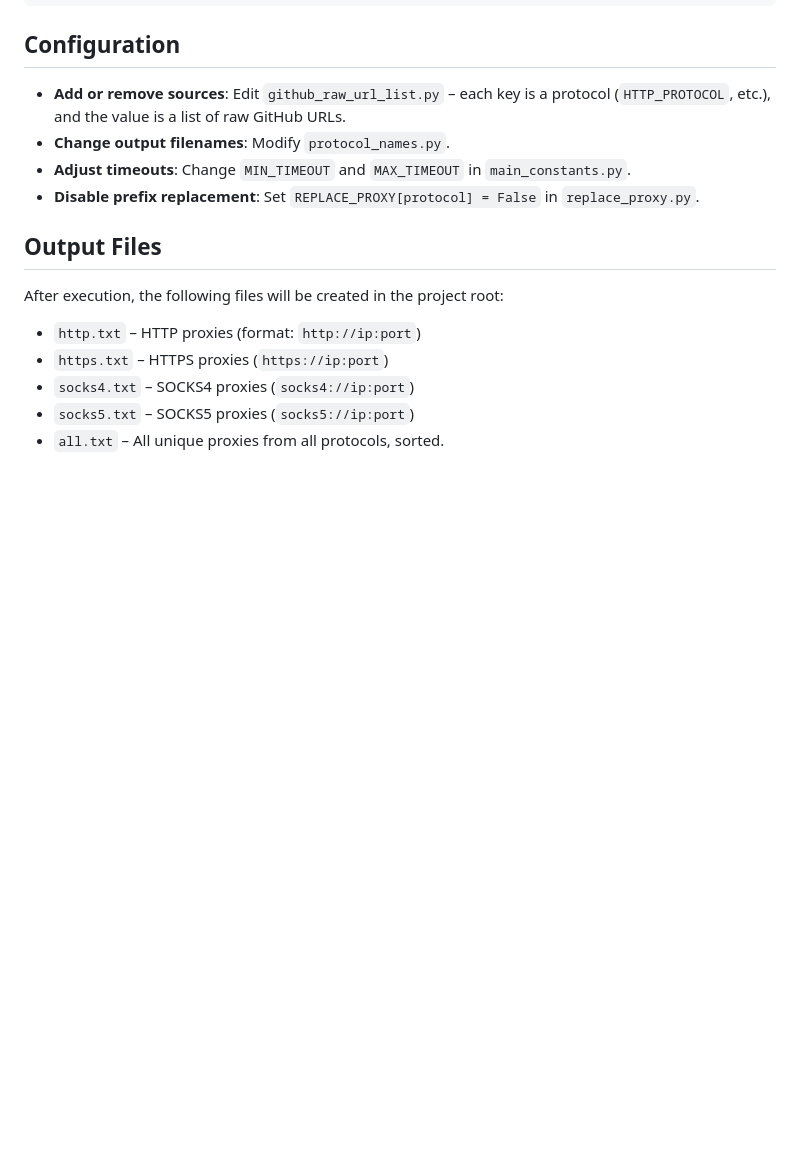
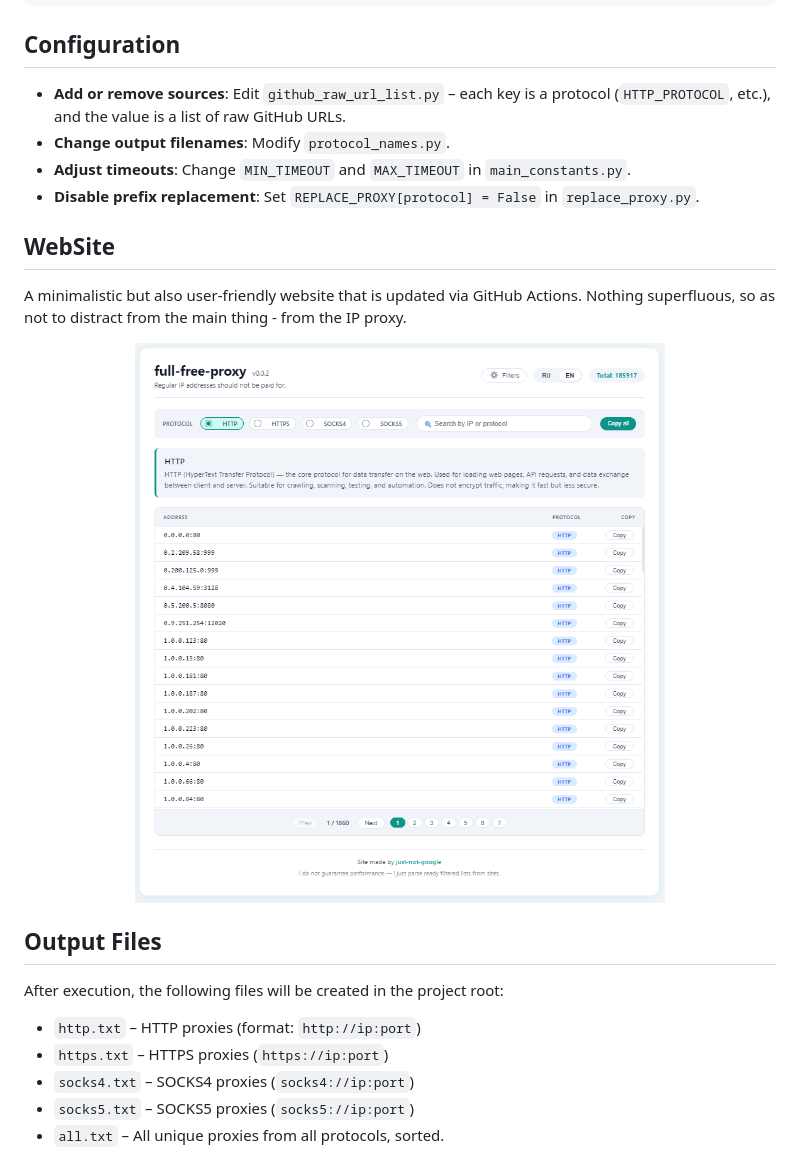
Before and after one commit to just-not-google/full-free-proxy, a Markdown page: README.md, the part around one of its changes. Rendered like a GitHub page; folded sections open; blank space fills up the shorter version.

```diff
--- a/README.md
+++ b/README.md
@@ -74,6 +74,14 @@ This will:
 - **Change output filenames**: Modify `protocol_names.py`.
 - **Adjust timeouts**: Change `MIN_TIMEOUT` and `MAX_TIMEOUT` in `main_constants.py`.
 - **Disable prefix replacement**: Set `REPLACE_PROXY[protocol] = False` in `replace_proxy.py`.
+
+## WebSite
+
+A minimalistic but also user-friendly website that is updated via GitHub Actions. Nothing superfluous, so as not to distract from the main thing - from the IP proxy.
+
+<p align="center">
+  <img src="imgs/ui.png" width="80%" alt="Proxy UI Screenshot" />
+</p>
 
 ## Output Files
 
```
Also changed, not shown: other parts of README.md (+8 -0 lines).
